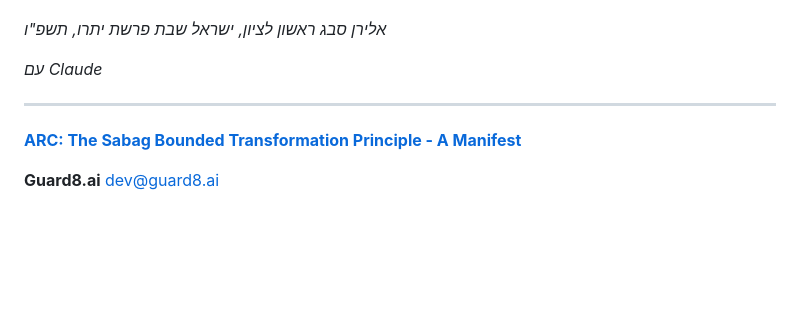
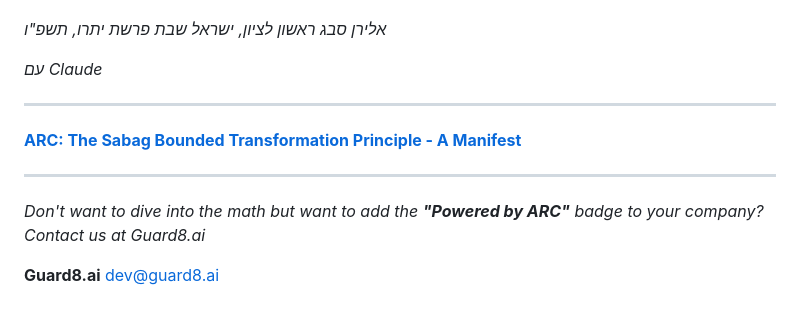
Before and after one commit to Eliran79/parasha_of_the_week, a Markdown page: content/parasha_yitro_2026.md, the part around the change. Rendered like a GitHub page; blank space fills up the shorter version.

Commit message:
Add Guard8.ai 'Powered by ARC' call-to-action

```diff
--- a/content/parasha_yitro_2026.md
+++ b/content/parasha_yitro_2026.md
@@ -242,5 +242,9 @@ P = NP = PSPACE = BQP
 
 **[ARC: The Sabag Bounded Transformation Principle - A Manifest](https://github.com/Eliran79/ARC-Public)**
 
+---
+
+*Don't want to dive into the math but want to add the **"Powered by ARC"** badge to your company? Contact us at Guard8.ai*
+
 **Guard8.ai**
 dev@guard8.ai
```
